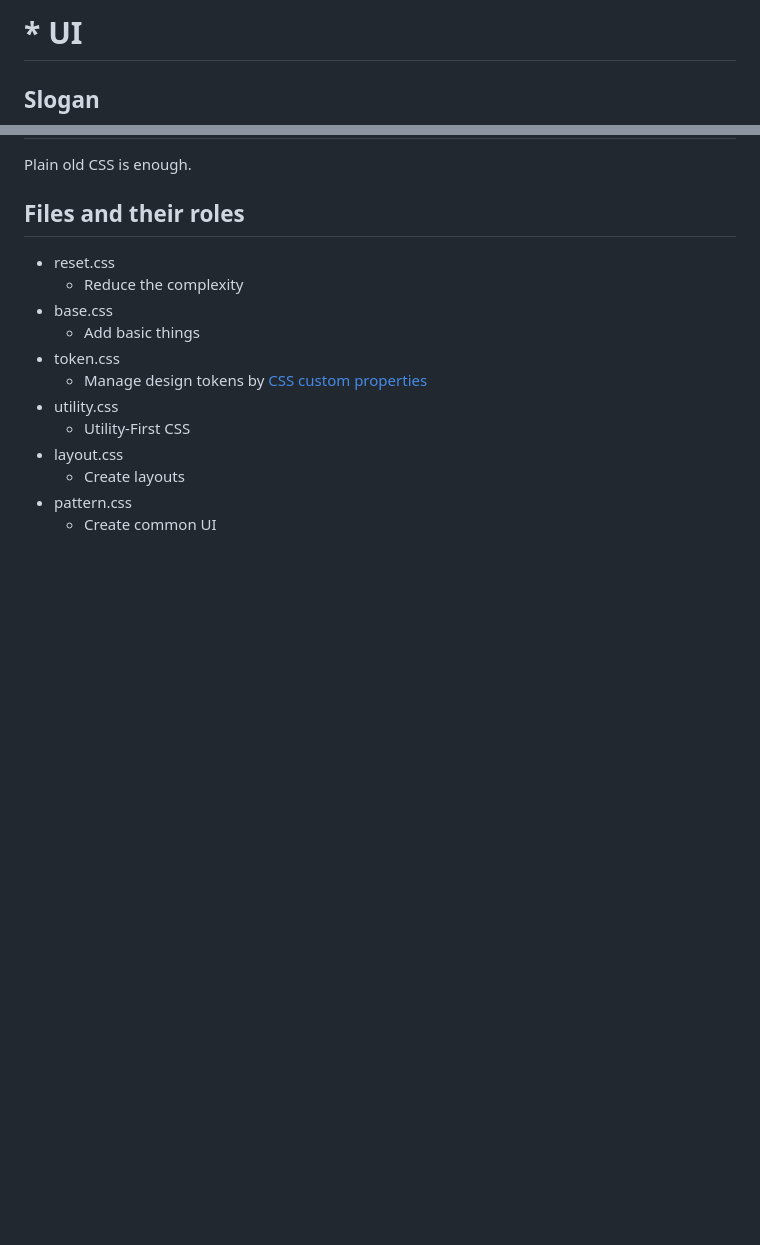
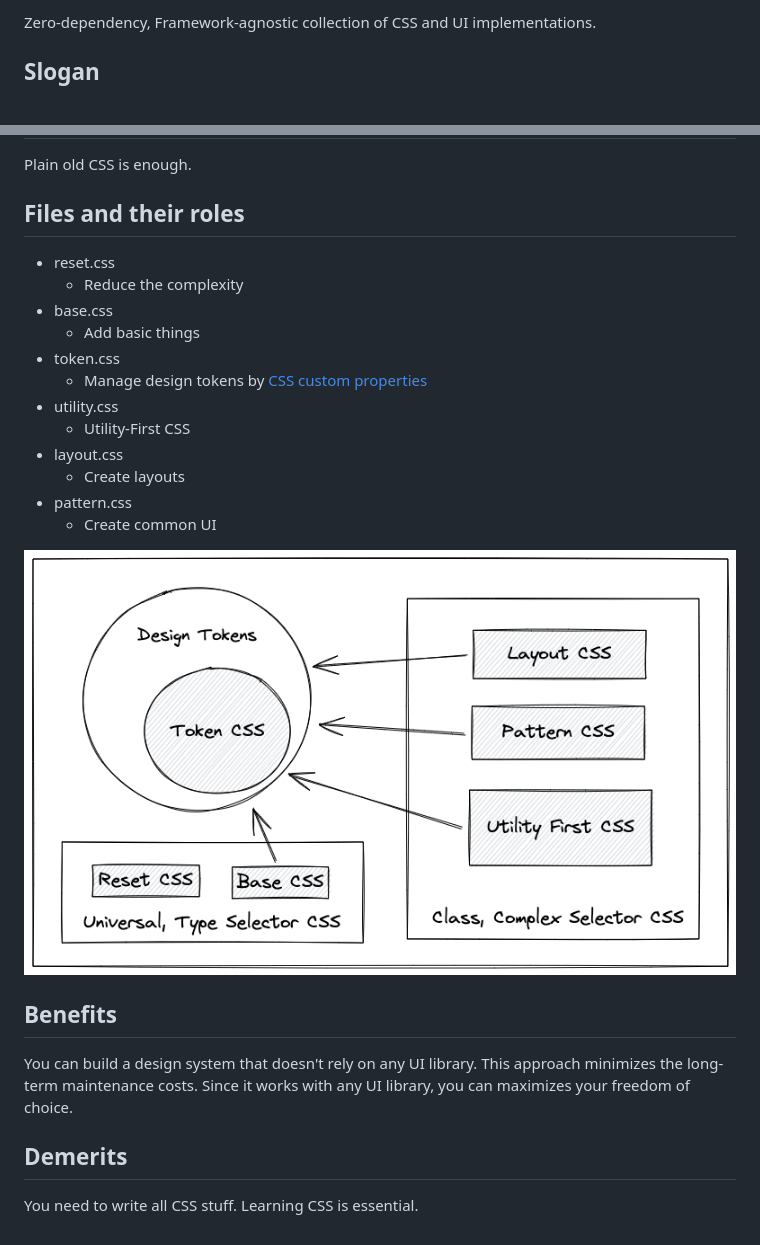
Before and after one commit to sakihet/plain-ui, a Markdown page: README.md, 2 parts joined by grey strips. Drawn GitHub-style; pictures changed too: diagram.png (added); blank space fills up the shorter version.

```diff
--- a/README.md
+++ b/README.md
@@ -1,4 +1,6 @@
-# * UI
+#
+
+Zero-dependency, Framework-agnostic collection of CSS and UI implementations.
 
 ## Slogan
 
@@ -18,3 +20,13 @@ Plain old CSS is enough.
   - Create layouts
 - pattern.css
   - Create common UI
+
+![diagram](./diagram.png)
+
+## Benefits
+
+You can build a design system that doesn't rely on any UI library. This approach minimizes the long-term maintenance costs. Since it works with any UI library, you can maximizes your freedom of choice.
+
+## Demerits
+
+You need to write all CSS stuff. Learning CSS is essential.
```
